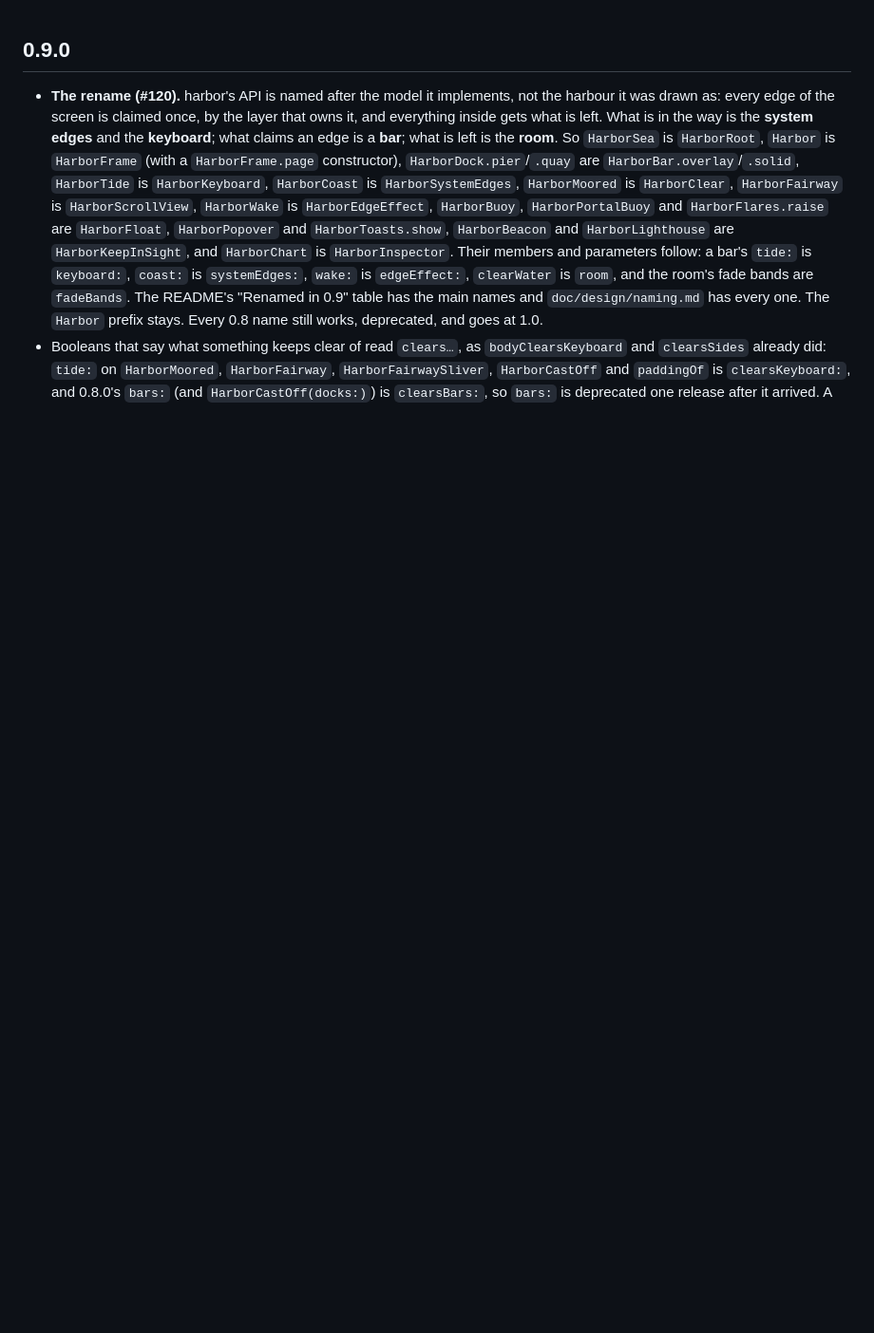
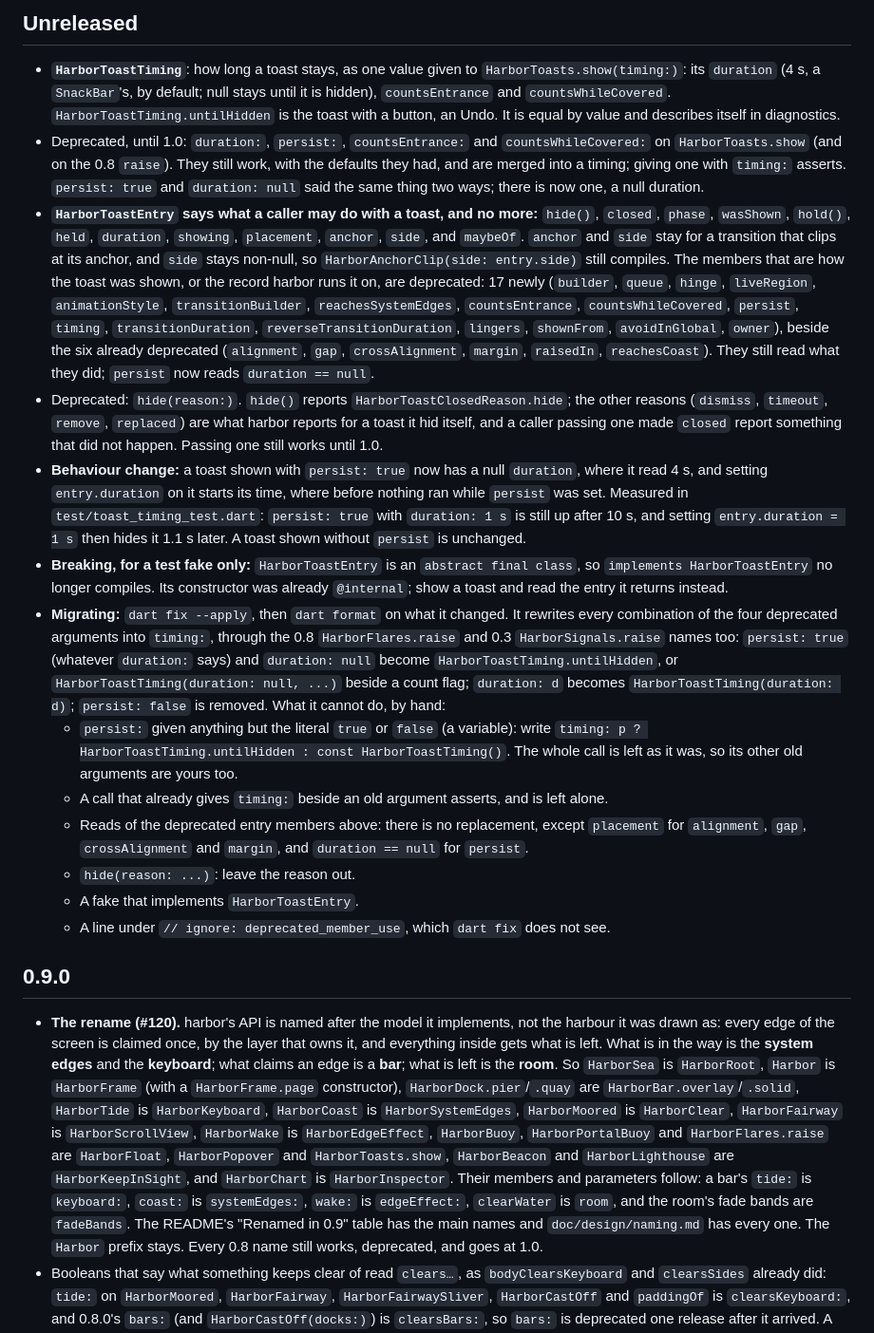
Before and after one commit to SupposedlySam/harbor, a Markdown page: CHANGELOG.md, the part around the change. Shown at 95% size. Rendered like a GitHub page; blank space fills up the shorter version.

```diff
--- a/CHANGELOG.md
+++ b/CHANGELOG.md
@@ -1,3 +1,19 @@
+## Unreleased
+
+* **`HarborToastTiming`**: how long a toast stays, as one value given to `HarborToasts.show(timing:)`: its `duration` (4 s, a `SnackBar`'s, by default; null stays until it is hidden), `countsEntrance` and `countsWhileCovered`. `HarborToastTiming.untilHidden` is the toast with a button, an Undo. It is equal by value and describes itself in diagnostics.
+* Deprecated, until 1.0: `duration:`, `persist:`, `countsEntrance:` and `countsWhileCovered:` on `HarborToasts.show` (and on the 0.8 `raise`). They still work, with the defaults they had, and are merged into a timing; giving one with `timing:` asserts. `persist: true` and `duration: null` said the same thing two ways; there is now one, a null duration.
+* **`HarborToastEntry` says what a caller may do with a toast, and no more:** `hide()`, `closed`, `phase`, `wasShown`, `hold()`, `held`, `duration`, `showing`, `placement`, `anchor`, `side`, and `maybeOf`. `anchor` and `side` stay for a transition that clips at its anchor, and `side` stays non-null, so `HarborAnchorClip(side: entry.side)` still compiles. The members that are how the toast was shown, or the record harbor runs it on, are deprecated: 17 newly (`builder`, `queue`, `hinge`, `liveRegion`, `animationStyle`, `transitionBuilder`, `reachesSystemEdges`, `countsEntrance`, `countsWhileCovered`, `persist`, `timing`, `transitionDuration`, `reverseTransitionDuration`, `lingers`, `shownFrom`, `avoidInGlobal`, `owner`), beside the six already deprecated (`alignment`, `gap`, `crossAlignment`, `margin`, `raisedIn`, `reachesCoast`). They still read what they did; `persist` now reads `duration == null`.
+* Deprecated: `hide(reason:)`. `hide()` reports `HarborToastClosedReason.hide`; the other reasons (`dismiss`, `timeout`, `remove`, `replaced`) are what harbor reports for a toast it hid itself, and a caller passing one made `closed` report something that did not happen. Passing one still works until 1.0.
+* **Behaviour change:** a toast shown with `persist: true` now has a null `duration`, where it read 4 s, and setting `entry.duration` on it starts its time, where before nothing ran while `persist` was set. Measured in `test/toast_timing_test.dart`: `persist: true` with `duration: 1 s` is still up after 10 s, and setting `entry.duration = 1 s` then hides it 1.1 s later. A toast shown without `persist` is unchanged.
+* **Breaking, for a test fake only:** `HarborToastEntry` is an `abstract final class`, so `implements HarborToastEntry` no longer compiles. Its constructor was already `@internal`; show a toast and read the entry it returns instead.
+* **Migrating:** `dart fix --apply`, then `dart format` on what it changed. It rewrites every combination of the four deprecated arguments into `timing:`, through the 0.8 `HarborFlares.raise` and 0.3 `HarborSignals.raise` names too: `persist: true` (whatever `duration:` says) and `duration: null` become `HarborToastTiming.untilHidden`, or `HarborToastTiming(duration: null, ...)` beside a count flag; `duration: d` becomes `HarborToastTiming(duration: d)`; `persist: false` is removed. What it cannot do, by hand:
+  * `persist:` given anything but the literal `true` or `false` (a variable): write `timing: p ? HarborToastTiming.untilHidden : const HarborToastTiming()`. The whole call is left as it was, so its other old arguments are yours too.
+  * A call that already gives `timing:` beside an old argument asserts, and is left alone.
+  * Reads of the deprecated entry members above: there is no replacement, except `placement` for `alignment`, `gap`, `crossAlignment` and `margin`, and `duration == null` for `persist`.
+  * `hide(reason: ...)`: leave the reason out.
+  * A fake that implements `HarborToastEntry`.
+  * A line under `// ignore: deprecated_member_use`, which `dart fix` does not see.
+
 ## 0.9.0
 
 * **The rename (#120).** harbor's API is named after the model it implements, not the harbour it was drawn as: every edge of the screen is claimed once, by the layer that owns it, and everything inside gets what is left. What is in the way is the **system edges** and the **keyboard**; what claims an edge is a **bar**; what is left is the **room**. So `HarborSea` is `HarborRoot`, `Harbor` is `HarborFrame` (with a `HarborFrame.page` constructor), `HarborDock.pier`/`.quay` are `HarborBar.overlay`/`.solid`, `HarborTide` is `HarborKeyboard`, `HarborCoast` is `HarborSystemEdges`, `HarborMoored` is `HarborClear`, `HarborFairway` is `HarborScrollView`, `HarborWake` is `HarborEdgeEffect`, `HarborBuoy`, `HarborPortalBuoy` and `HarborFlares.raise` are `HarborFloat`, `HarborPopover` and `HarborToasts.show`, `HarborBeacon` and `HarborLighthouse` are `HarborKeepInSight`, and `HarborChart` is `HarborInspector`. Their members and parameters follow: a bar's `tide:` is `keyboard:`, `coast:` is `systemEdges:`, `wake:` is `edgeEffect:`, `clearWater` is `room`, and the room's fade bands are `fadeBands`. The README's "Renamed in 0.9" table has the main names and `doc/design/naming.md` has every one. The `Harbor` prefix stays. Every 0.8 name still works, deprecated, and goes at 1.0.
```
Also changed, not shown: README.md (+11 -8 lines).
